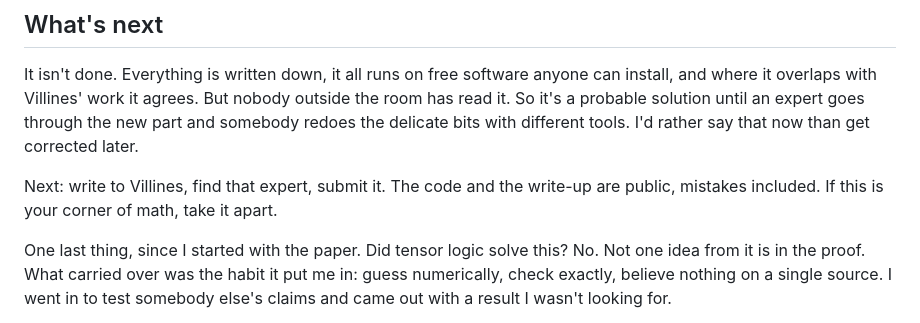
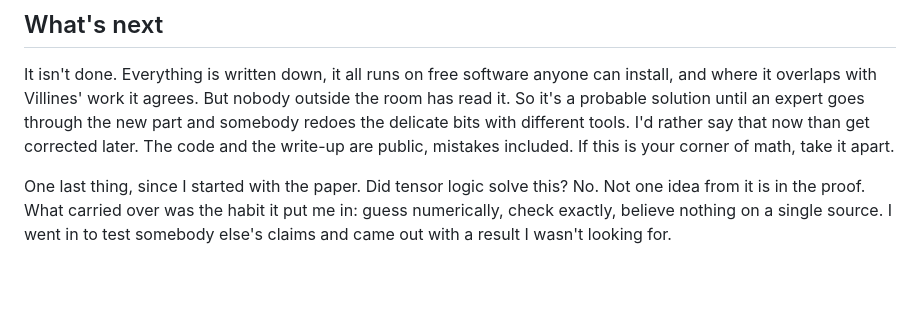
Before and after one commit to marchfederico/fermat433, a Markdown page: BLOG.md, the part around the change. GitHub-like rendering; blank space fills up the shorter version.

Commit message:
BLOG: drop the to-do list, fold the invitation into the status paragraph
Co-Authored-By: Claude Opus 5 <noreply@anthropic.com>

```diff
--- a/BLOG.md
+++ b/BLOG.md
@@ -96,10 +96,8 @@ know whether I believe it, and "the computer said so" isn't something I'll put m
 It isn't done. Everything is written down, it all runs on free software anyone can install, and where it overlaps
 with Villines' work it agrees. But nobody outside the room has read it. So it's a probable solution until an expert
 goes through the new part and somebody redoes the delicate bits with different tools. I'd rather say that now than
-get corrected later.
-
-Next: write to Villines, find that expert, submit it. The code and the write-up are public, mistakes included. If
-this is your corner of math, take it apart.
+get corrected later. The code and the write-up are public, mistakes included. If this is your corner of math, take
+it apart.
 
 One last thing, since I started with the paper. Did tensor logic solve this? No. Not one idea from it is in the
 proof. What carried over was the habit it put me in: guess numerically, check exactly, believe nothing on a single
```
